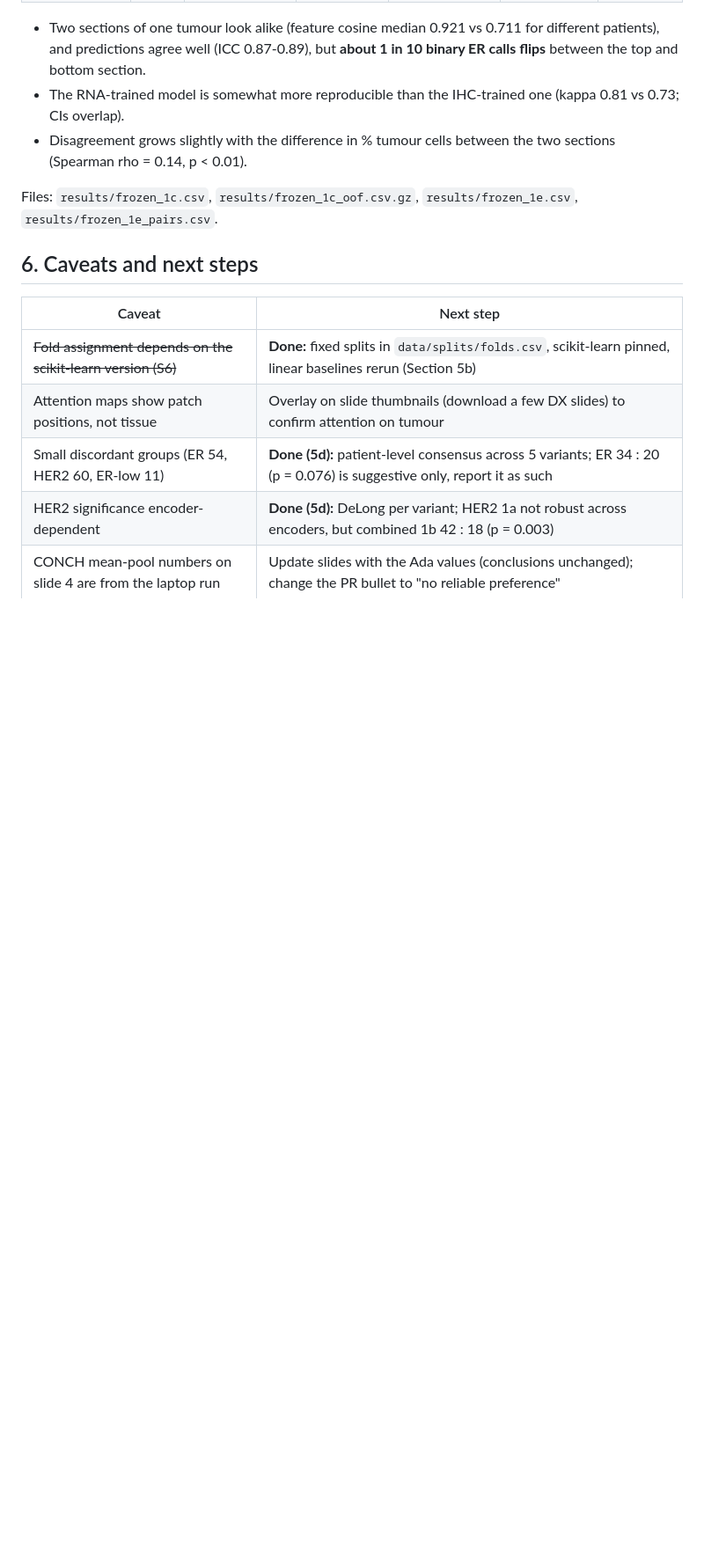
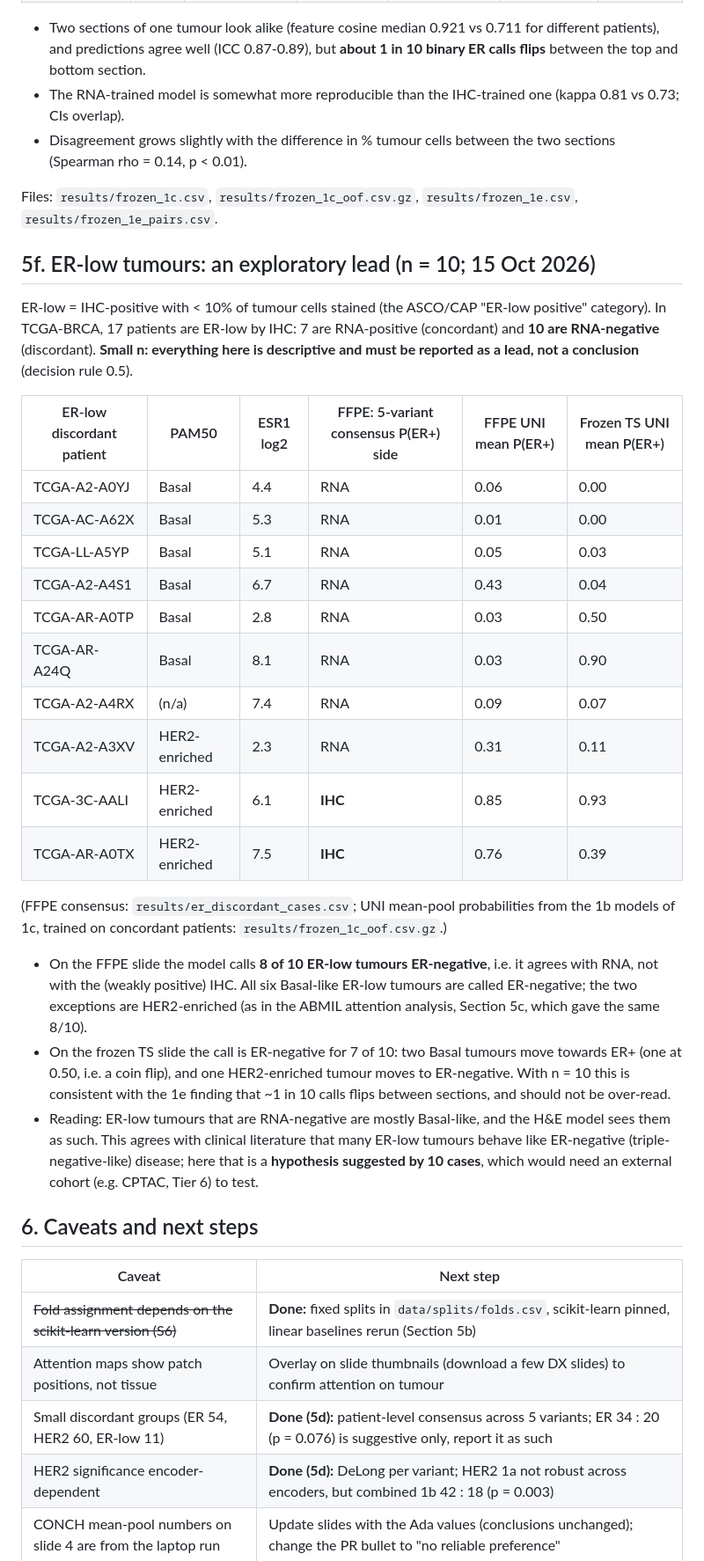
Before and after one commit to amanuniyal5/Multimodal-Breast-Cancer-Diagnostic, a Markdown page: docs/baseline_report.md, the part around the change. Shown at 88% size. Rendered like a GitHub page; blank space fills up the shorter version.

Commit message:
Tier 5: primary/secondary claims and multiple-testing note (docs/FINAL_RESULTS.md); Tier 3: ER-low write-up (report 5f)

```diff
--- a/docs/baseline_report.md
+++ b/docs/baseline_report.md
@@ -327,6 +327,38 @@ vial + portion; ER probe trained on primary TS slides of out-of-fold patients (f
 
 Files: `results/frozen_1c.csv`, `results/frozen_1c_oof.csv.gz`, `results/frozen_1e.csv`, `results/frozen_1e_pairs.csv`.
 
+## 5f. ER-low tumours: an exploratory lead (n = 10; 15 Oct 2026)
+
+ER-low = IHC-positive with < 10% of tumour cells stained (the ASCO/CAP "ER-low positive" category). In TCGA-BRCA,
+17 patients are ER-low by IHC: 7 are RNA-positive (concordant) and **10 are RNA-negative** (discordant). **Small n:
+everything here is descriptive and must be reported as a lead, not a conclusion** (decision rule 0.5).
+
+| ER-low discordant patient | PAM50 | ESR1 log2 | FFPE: 5-variant consensus P(ER+) side | FFPE UNI mean P(ER+) | Frozen TS UNI mean P(ER+) |
+|---|---|---|---|---|---|
+| TCGA-A2-A0YJ | Basal | 4.4 | RNA | 0.06 | 0.00 |
+| TCGA-AC-A62X | Basal | 5.3 | RNA | 0.01 | 0.00 |
+| TCGA-LL-A5YP | Basal | 5.1 | RNA | 0.05 | 0.03 |
+| TCGA-A2-A4S1 | Basal | 6.7 | RNA | 0.43 | 0.04 |
+| TCGA-AR-A0TP | Basal | 2.8 | RNA | 0.03 | 0.50 |
+| TCGA-AR-A24Q | Basal | 8.1 | RNA | 0.03 | 0.90 |
+| TCGA-A2-A4RX | (n/a) | 7.4 | RNA | 0.09 | 0.07 |
+| TCGA-A2-A3XV | HER2-enriched | 2.3 | RNA | 0.31 | 0.11 |
+| TCGA-3C-AALI | HER2-enriched | 6.1 | **IHC** | 0.85 | 0.93 |
+| TCGA-AR-A0TX | HER2-enriched | 7.5 | **IHC** | 0.76 | 0.39 |
+
+(FFPE consensus: `results/er_discordant_cases.csv`; UNI mean-pool probabilities from the 1b models of 1c, trained on
+concordant patients: `results/frozen_1c_oof.csv.gz`.)
+
+- On the FFPE slide the model calls **8 of 10 ER-low tumours ER-negative**, i.e. it agrees with RNA, not with the
+  (weakly positive) IHC. All six Basal-like ER-low tumours are called ER-negative; the two exceptions are HER2-enriched
+  (as in the ABMIL attention analysis, Section 5c, which gave the same 8/10).
+- On the frozen TS slide the call is ER-negative for 7 of 10: two Basal tumours move towards ER+ (one at 0.50, i.e. a
+  coin flip), and one HER2-enriched tumour moves to ER-negative. With n = 10 this is consistent with the 1e finding that
+  ~1 in 10 calls flips between sections, and should not be over-read.
+- Reading: ER-low tumours that are RNA-negative are mostly Basal-like, and the H&E model sees them as such. This agrees
+  with clinical literature that many ER-low tumours behave like ER-negative (triple-negative-like) disease; here that is
+  a **hypothesis suggested by 10 cases**, which would need an external cohort (e.g. CPTAC, Tier 6) to test.
+
 ## 6. Caveats and next steps
 
 | Caveat | Next step |
```
Also changed, not shown: docs/FINAL_RESULTS.md (added, +58 -0 lines).
